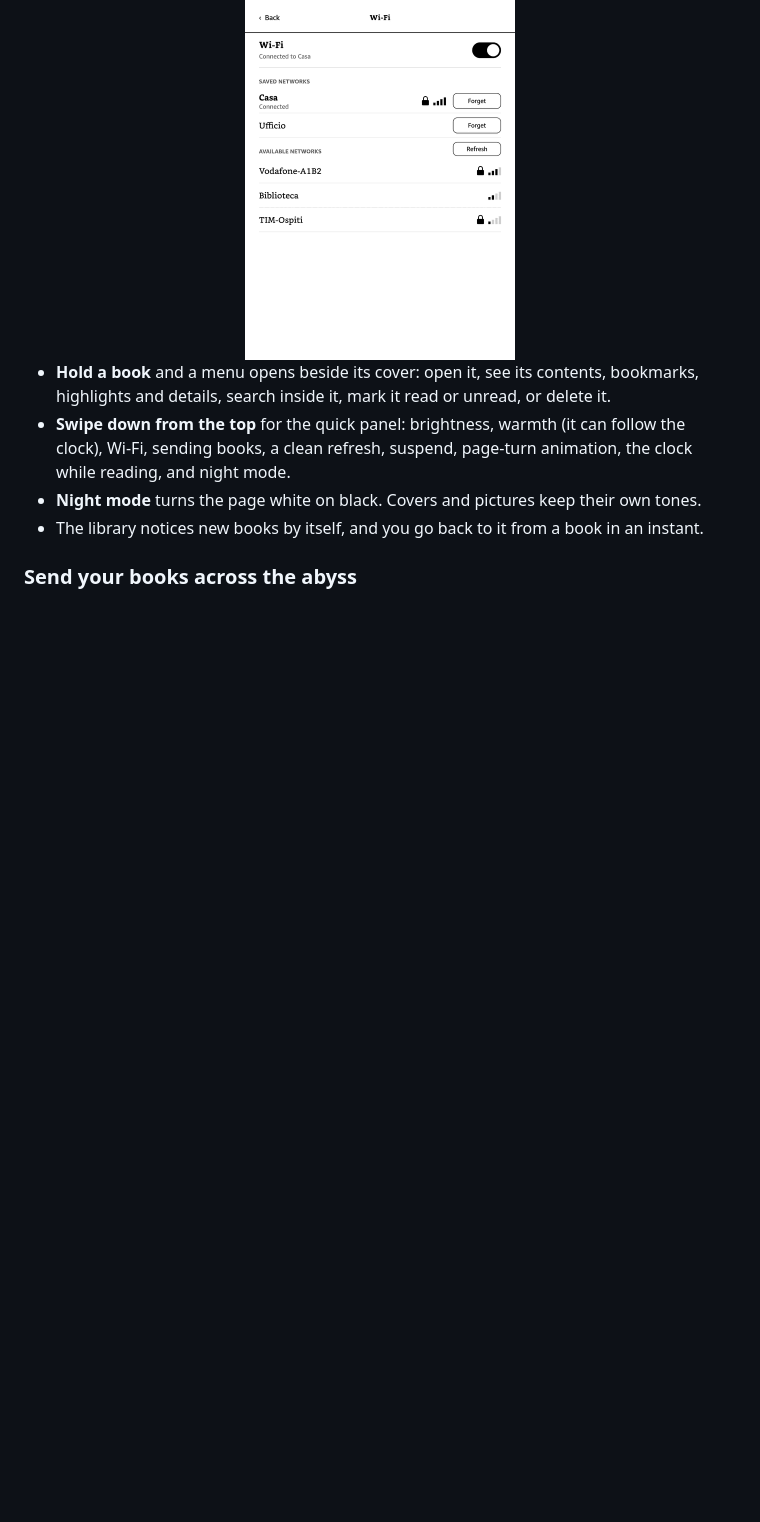
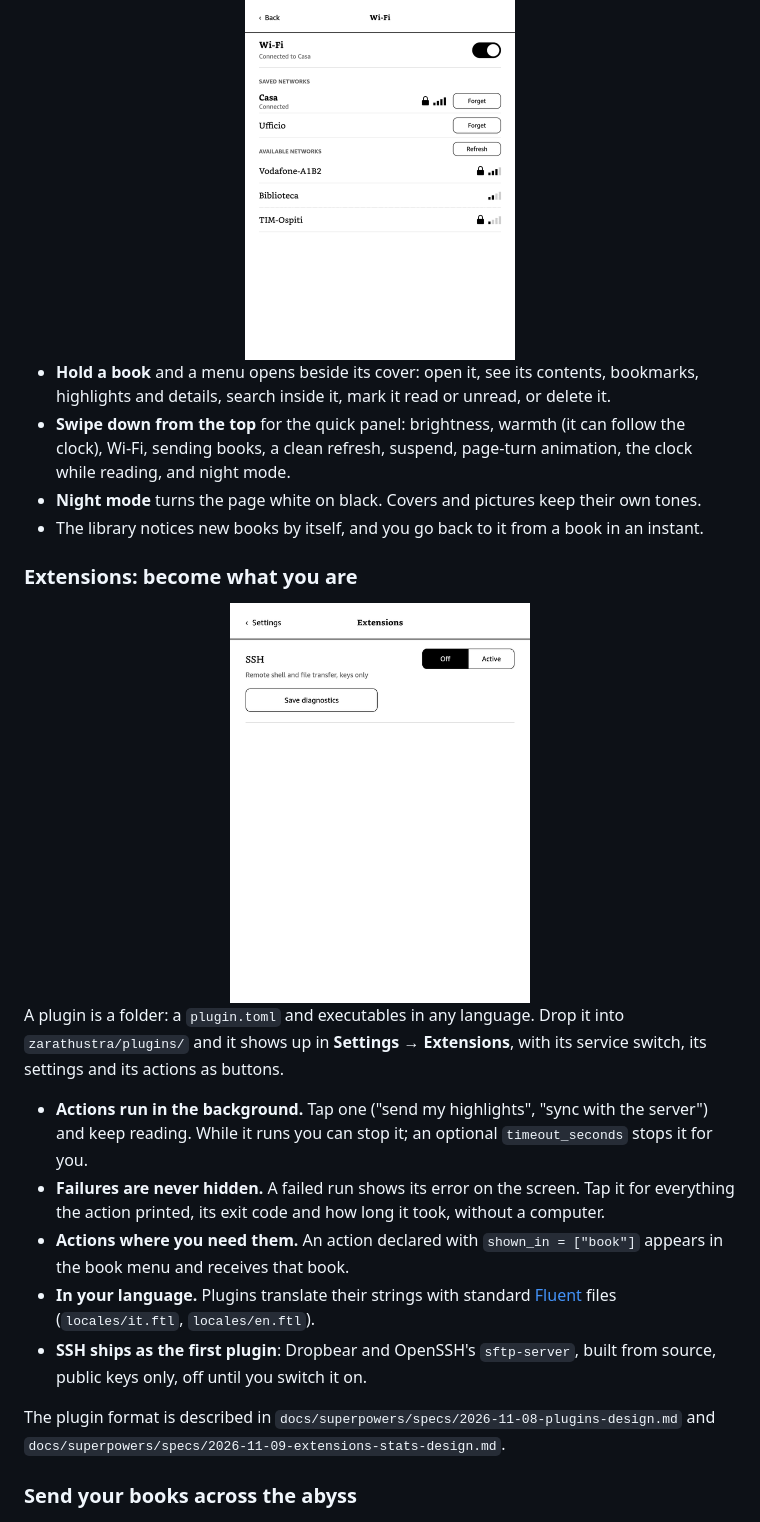
Before and after one commit to NicoNex/Zarathustra, a Markdown page: README.md, the part around one of its changes. GitHub-like rendering; pictures changed too: docs/screenshots/extensions.png (added); blank space fills up the shorter version.

```diff
--- a/README.md
+++ b/README.md
@@ -70,6 +72,22 @@ Zarathustra's interface was drawn for the eye and the thumb:
 - **Swipe down from the top** for the quick panel: brightness, warmth (it can follow the clock), Wi-Fi, sending books, a clean refresh, suspend, page-turn animation, the clock while reading, and night mode.
 - **Night mode** turns the page white on black. Covers and pictures keep their own tones.
 - The library notices new books by itself, and you go back to it from a book in an instant.
+
+### Extensions: become what you are
+
+<div align="center">
+<img src="docs/screenshots/extensions.png" width="300" alt="The Extensions screen">
+</div>
+
+A plugin is a folder: a `plugin.toml` and executables in any language. Drop it into `zarathustra/plugins/` and it shows up in **Settings → Extensions**, with its service switch, its settings and its actions as buttons.
+
+- **Actions run in the background.** Tap one ("send my highlights", "sync with the server") and keep reading. While it runs you can stop it; an optional `timeout_seconds` stops it for you.
+- **Failures are never hidden.** A failed run shows its error on the screen. Tap it for everything the action printed, its exit code and how long it took, without a computer.
+- **Actions where you need them.** An action declared with `shown_in = ["book"]` appears in the book menu and receives that book.
+- **In your language.** Plugins translate their strings with standard [Fluent](https://projectfluent.org) files (`locales/it.ftl`, `locales/en.ftl`).
+- **SSH ships as the first plugin**: Dropbear and OpenSSH's `sftp-server`, built from source, public keys only, off until you switch it on.
+
+The plugin format is described in `docs/superpowers/specs/2026-11-08-plugins-design.md` and `docs/superpowers/specs/2026-11-09-extensions-stats-design.md`.
 
 ### Send your books across the abyss
 
```
Also changed, not shown: other parts of README.md (+13 -7 lines), 1 other file.
